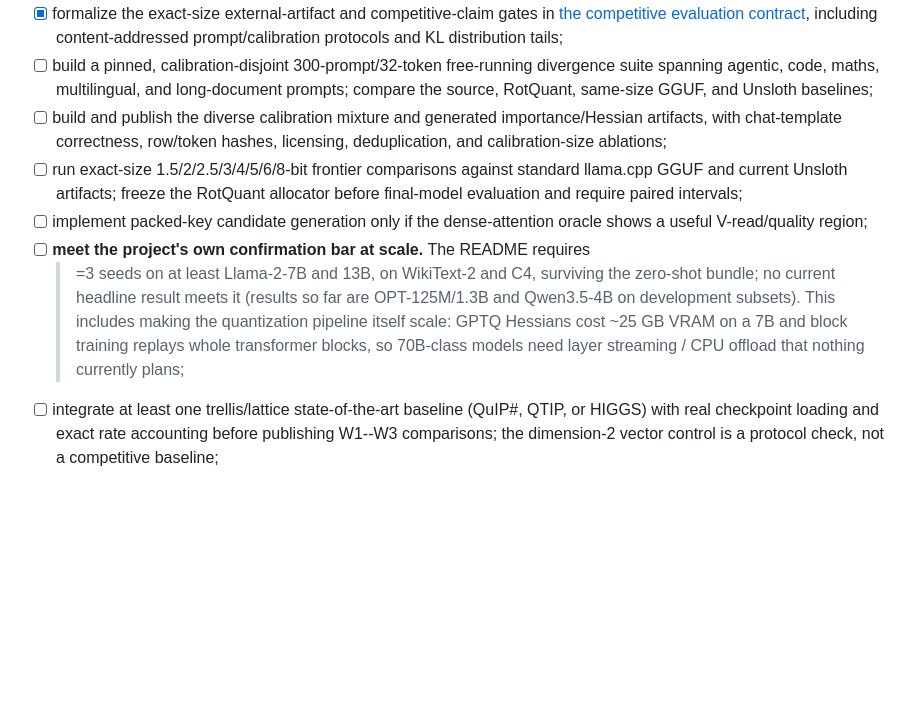
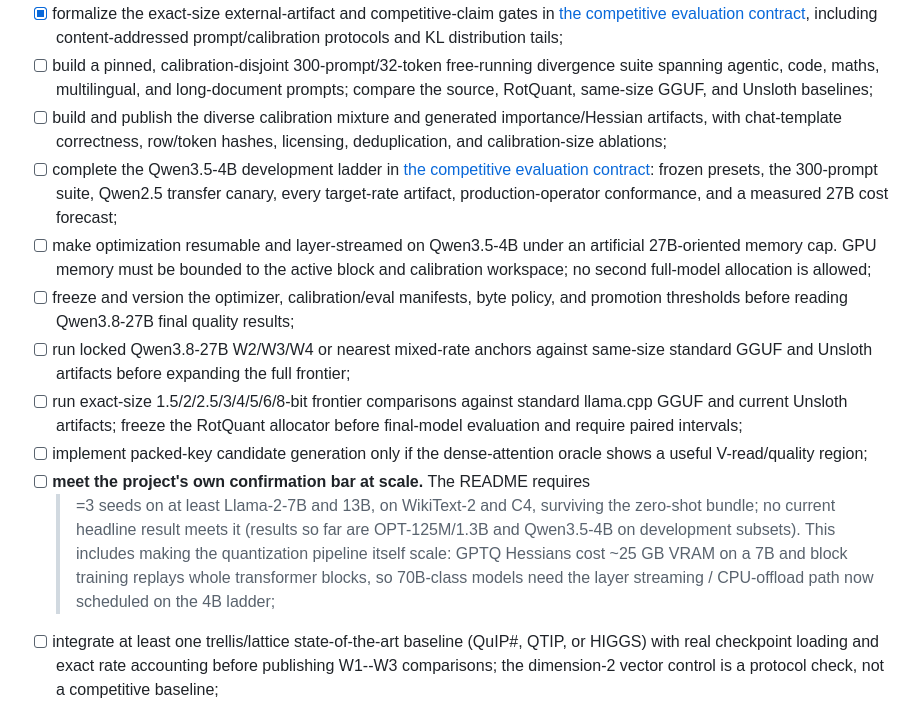
Before and after one commit to CodeHalwell/rotquant, a Markdown page: docs/roadmap.md, the part around the change. Rendered like a GitHub page; blank space fills up the shorter version.

```diff
--- a/docs/roadmap.md
+++ b/docs/roadmap.md
@@ -96,6 +96,18 @@ specialized around them:
 - [ ] build and publish the diverse calibration mixture and generated
   importance/Hessian artifacts, with chat-template correctness, row/token
   hashes, licensing, deduplication, and calibration-size ablations;
+- [ ] complete the Qwen3.5-4B development ladder in
+  [the competitive evaluation contract](competitive_eval.md): frozen presets,
+  the 300-prompt suite, Qwen2.5 transfer canary, every target-rate artifact,
+  production-operator conformance, and a measured 27B cost forecast;
+- [ ] make optimization resumable and layer-streamed on Qwen3.5-4B under an
+  artificial 27B-oriented memory cap. GPU memory must be bounded to the active
+  block and calibration workspace; no second full-model allocation is allowed;
+- [ ] freeze and version the optimizer, calibration/eval manifests, byte policy,
+  and promotion thresholds before reading Qwen3.8-27B final quality results;
+- [ ] run locked Qwen3.8-27B W2/W3/W4 or nearest mixed-rate anchors against
+  same-size standard GGUF and Unsloth artifacts before expanding the full
+  frontier;
 - [ ] run exact-size 1.5/2/2.5/3/4/5/6/8-bit frontier comparisons against
   standard llama.cpp GGUF and current Unsloth artifacts; freeze the RotQuant
   allocator before final-model evaluation and require paired intervals;
@@ -107,7 +119,7 @@ specialized around them:
   OPT-125M/1.3B and Qwen3.5-4B on development subsets). This includes making
   the quantization pipeline itself scale: GPTQ Hessians cost ~25 GB VRAM on a
   7B and block training replays whole transformer blocks, so 70B-class models
-  need layer streaming / CPU offload that nothing currently plans;
+  need the layer streaming / CPU-offload path now scheduled on the 4B ladder;
 - [ ] integrate at least one trellis/lattice state-of-the-art baseline
   (QuIP#, QTIP, or HIGGS) with real checkpoint loading and exact rate
   accounting before publishing W1--W3 comparisons; the dimension-2 vector
```
Also changed, not shown: docs/competitive_eval.md (+48 -0 lines).
